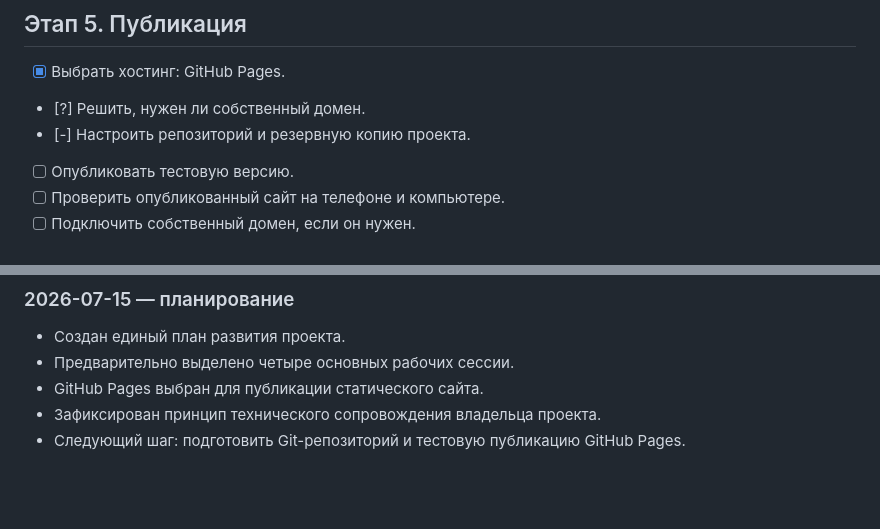
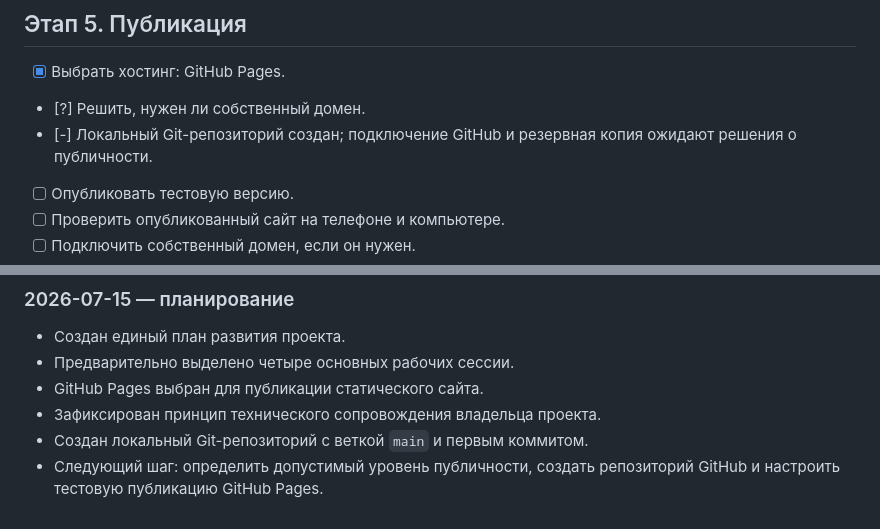
Before and after one commit to evgeniaschasnovich-cyber/ve-invite-2026, a Markdown page: PROJECT_PLAN.md, 2 parts joined by grey strips. Drawn GitHub-style; blank space fills up the shorter version.

Commit message:
Document GitHub Pages setup progress

```diff
--- a/PROJECT_PLAN.md
+++ b/PROJECT_PLAN.md
@@ -68,7 +68,7 @@
 
 - [x] Выбрать хостинг: GitHub Pages.
 - [?] Решить, нужен ли собственный домен.
-- [-] Настроить репозиторий и резервную копию проекта.
+- [-] Локальный Git-репозиторий создан; подключение GitHub и резервная копия ожидают решения о публичности.
 - [ ] Опубликовать тестовую версию.
 - [ ] Проверить опубликованный сайт на телефоне и компьютере.
 - [ ] Подключить собственный домен, если он нужен.
@@ -121,4 +121,5 @@
 - Предварительно выделено четыре основных рабочих сессии.
 - GitHub Pages выбран для публикации статического сайта.
 - Зафиксирован принцип технического сопровождения владельца проекта.
-- Следующий шаг: подготовить Git-репозиторий и тестовую публикацию GitHub Pages.
+- Создан локальный Git-репозиторий с веткой `main` и первым коммитом.
+- Следующий шаг: определить допустимый уровень публичности, создать репозиторий GitHub и настроить тестовую публикацию GitHub Pages.
```
